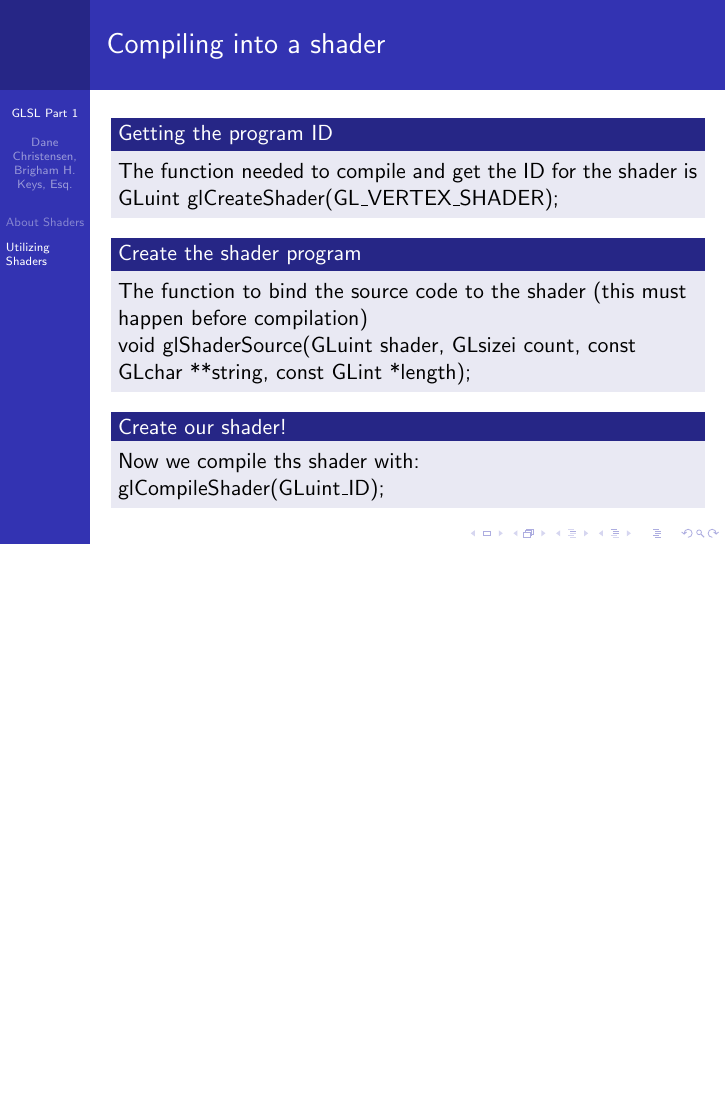
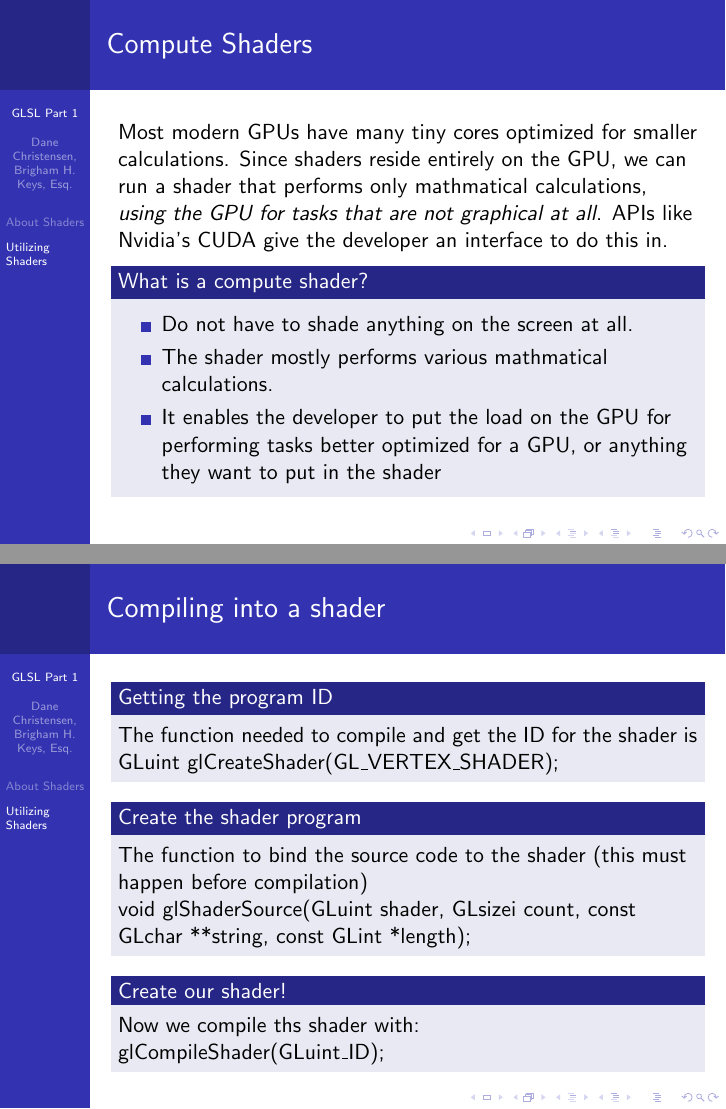
Before and after one commit to ComradeKeys/gl_less, LaTeX slides (5/presentation_5.tex): page 6 of 8 before the commit and pages 6 and 7 of 9 after it, the two joined at a grey line, the shorter picture padded with empty space. Compiled offline with pdfLaTeX.

Commit message:
Updated lesson 5

```diff
--- a/5/presentation_5.tex
+++ b/5/presentation_5.tex
@@ -182,6 +178,21 @@
   \begin{block}{Fragment Shader}
     \includegraphics[scale=.4]{frag_shader.png}
   \end{block}
+\end{frame}
+% -------------END SLIDE--------------------------
+
+% -------------BEGIN SLIDE------------------------
+\begin{frame}
+
+  \frametitle{Compute Shaders}
+Most modern GPUs have many tiny cores optimized for smaller calculations. Since shaders reside entirely on the GPU, we can run a shader that performs only mathmatical calculations, \emph{using the GPU for tasks that are not graphical at all}. APIs like Nvidia's CUDA give the developer an interface to do this in.
+\begin{block}{What is a compute shader?}
+  \begin{itemize}
+\item Do not have to shade anything on the screen at all.
+\item The shader mostly performs various mathmatical calculations.
+\item It enables the developer to put the load on the GPU for performing tasks better optimized for a GPU, or anything they want to put in the shader
+  \end{itemize}
+\end{block}
 \end{frame}
 % -------------END SLIDE--------------------------
 
```
Also changed, not shown: 5/presentation_5.pdf, 5/presentation_5.tex (20 more changed lines).
